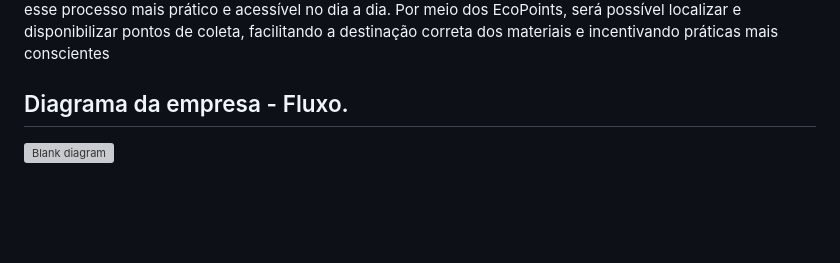
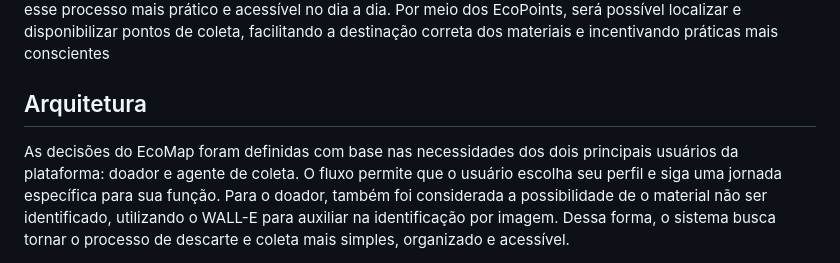
Before and after one commit to wexsouza/Projeto-uni9-Ecomap, a Markdown page: README.md, the part around the change. GitHub-like rendering; blank space fills up the shorter version; grey boxes are pictures that could not be loaded.

Commit message:
aula pede para que tenha pasta chamada arquitetura onde ficará o diagrama

```diff
--- a/README.md
+++ b/README.md
@@ -17,5 +17,6 @@ O objetivo da utilização da Inteligência Artificial é tornar o processo de i
 
 O público-alvo do EcoMap é composto por pessoas físicas e jurídicas que se preocupam com a sustentabilidade, a saúde e o bem-estar. A plataforma será destinada tanto às pessoas que desejam contribuir com a reciclagem, a doação e o descarte adequado de resíduos quanto aos agentes responsáveis pela coleta desses materiais. Em um cenário de crescente preocupação com os impactos ambientais causados pelo descarte inadequado de resíduos, o EcoMap facilitará a conexão entre doadores e agentes de coleta, tornando esse processo mais prático e acessível no dia a dia. Por meio dos EcoPoints, será possível localizar e disponibilizar pontos de coleta, facilitando a destinação correta dos materiais e incentivando práticas mais conscientes
 
-## Diagrama da empresa - Fluxo.
-<img width="6913" height="3731" alt="Blank diagram" src="https://github.com/user-attachments/assets/deedd355-236d-4930-b491-3ab8e6b235e4" />
+## Arquitetura
+
+As decisões do EcoMap foram definidas com base nas necessidades dos dois principais usuários da plataforma: doador e agente de coleta. O fluxo permite que o usuário escolha seu perfil e siga uma jornada específica para sua função. Para o doador, também foi considerada a possibilidade de o material não ser identificado, utilizando o WALL-E para auxiliar na identificação por imagem. Dessa forma, o sistema busca tornar o processo de descarte e coleta mais simples, organizado e acessível.
```
Also changed, not shown: Arquitetura/Blank diagram.jpeg (renamed from Diagrama/Blank diagram.jpeg), Arquitetura/Blank diagram.png (added).
